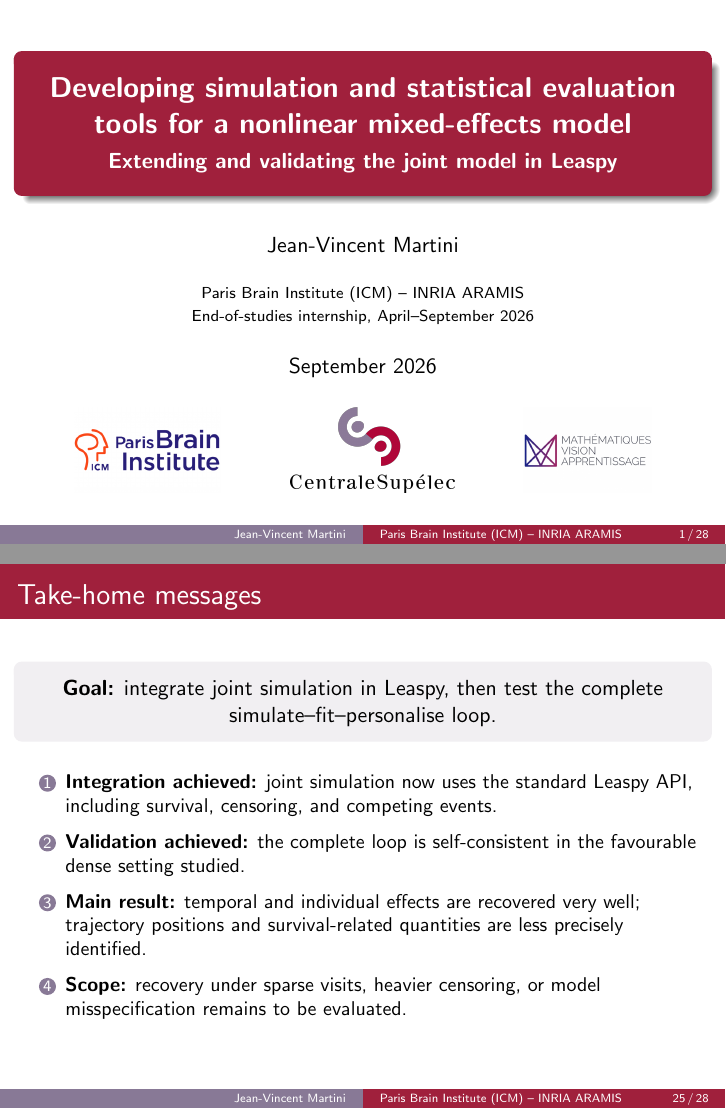
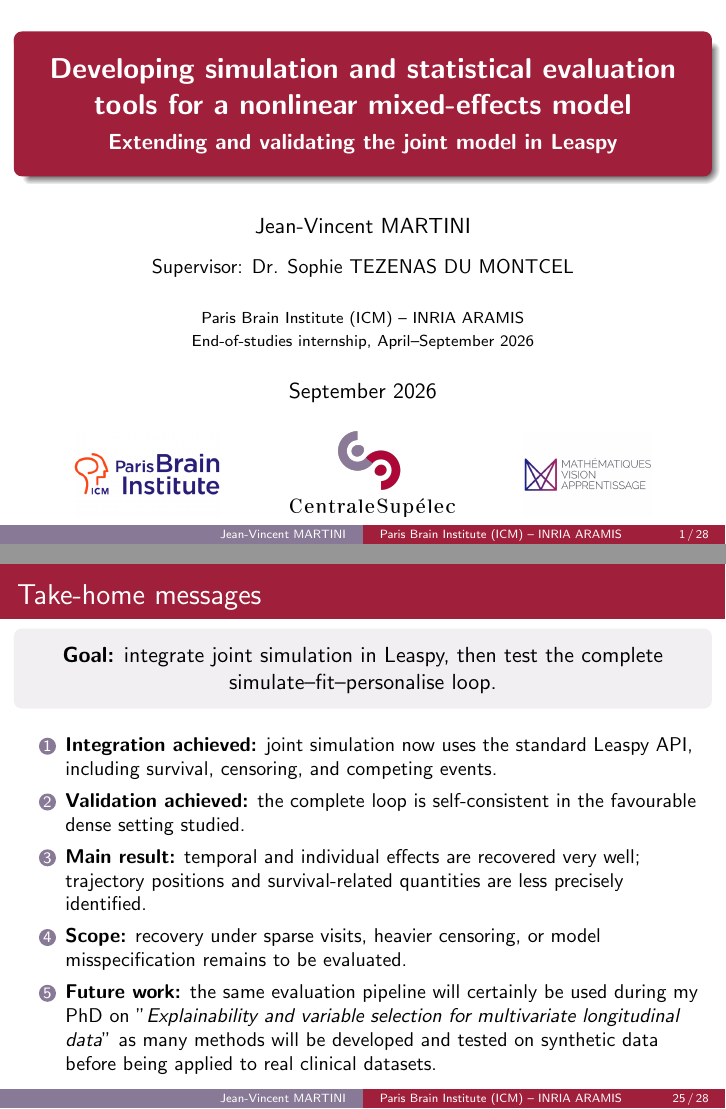
Before and after one commit to JeanJNMV/leaspy-JointSimulation, LaTeX slides (deliverables/presentation.tex): pages 1 and 31 of 47, joined at a grey line. Compiled offline with pdfLaTeX.

Commit message:
small improvements to presentation and readme

```diff
--- a/deliverables/presentation.tex
+++ b/deliverables/presentation.tex
@@ -121,7 +121,8 @@ mincitenames=1
 % --- Metadata ---
 \title[Paris Brain Institute (ICM) -- INRIA ARAMIS]{Developing simulation and statistical evaluation tools for a nonlinear mixed-effects model}
 \subtitle{Extending and validating the joint model in Leaspy}
-\author[Jean-Vincent Martini]{Jean-Vincent Martini}
+\author[Jean-Vincent MARTINI]{Jean-Vincent MARTINI \\[0.6em]
+  {\small Supervisor: Dr. Sophie TEZENAS DU MONTCEL}}
 \institute[ICM -- INRIA ARAMIS]{Paris Brain Institute (ICM) -- INRIA ARAMIS\\[0.25em]
   End-of-studies internship, April--September 2026}
 \date{September 2026}
@@ -796,6 +797,7 @@ mincitenames=1
       trajectory positions and survival-related quantities are less precisely identified.
     \item \textbf{Scope:} recovery under sparse visits, heavier censoring, or model
       misspecification remains to be evaluated.
+    \item \textbf{Future work:} the same evaluation pipeline will certainly be used during my PhD on "\emph{Explainability and variable selection for multivariate longitudinal data}" as many methods will be developed and tested on synthetic data before being applied to real clinical datasets.
   \end{enumerate}
 
 \end{frame}
```
Also changed, not shown: README.md, deliverables/presentation.pdf, 1 other file.
